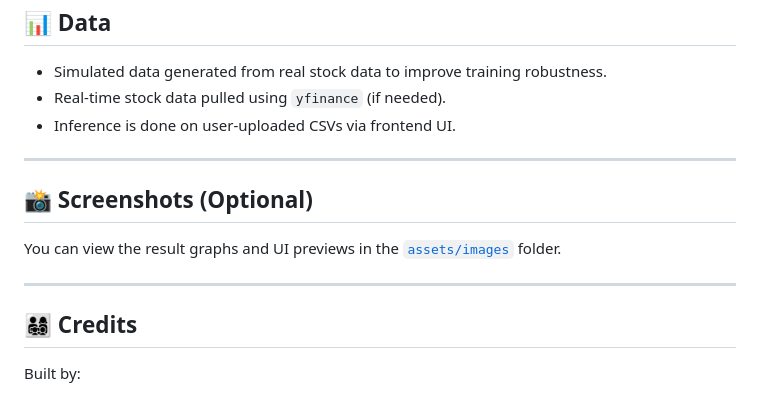
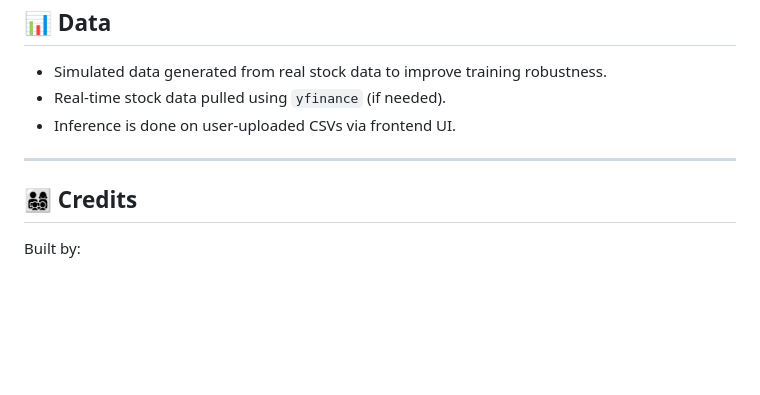
Before and after one commit to RasaAI/RIA, a Markdown page: early-warning-system-banking-ml-vs-stat/market_risk_model/README.md, the part around the change. Drawn GitHub-style; blank space fills up the shorter version.

```diff
--- a/early-warning-system-banking-ml-vs-stat/market_risk_model/README.md
+++ b/early-warning-system-banking-ml-vs-stat/market_risk_model/README.md
@@ -149,12 +149,6 @@ http://localhost:4200/
 
 ---
 
-## 📸 Screenshots (Optional)
-
-You can view the result graphs and UI previews in the [`assets/images`](./assets/images) folder.
-
----
-
 ## 👨‍👩‍👧‍👦 Credits
 
 Built by:
```
